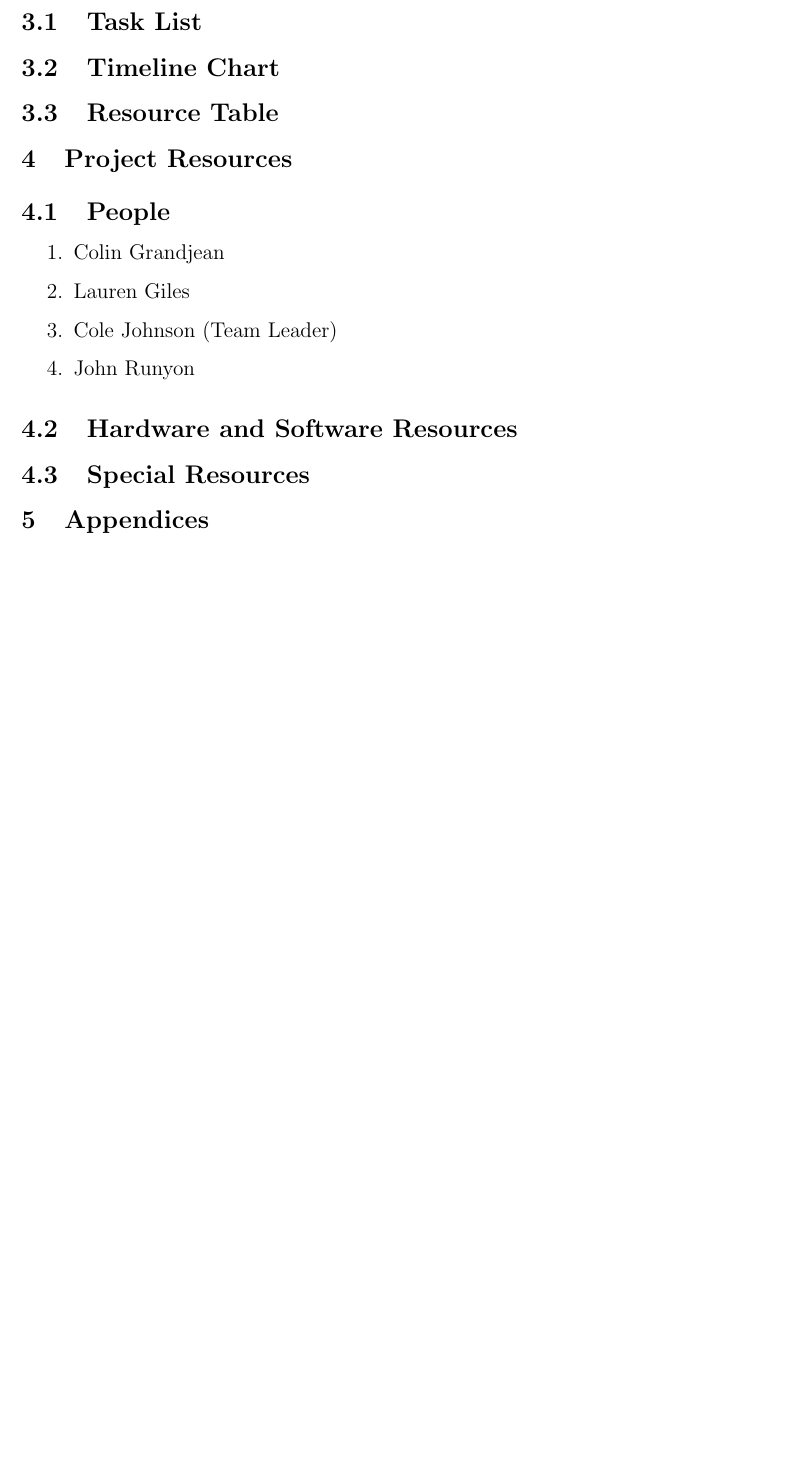
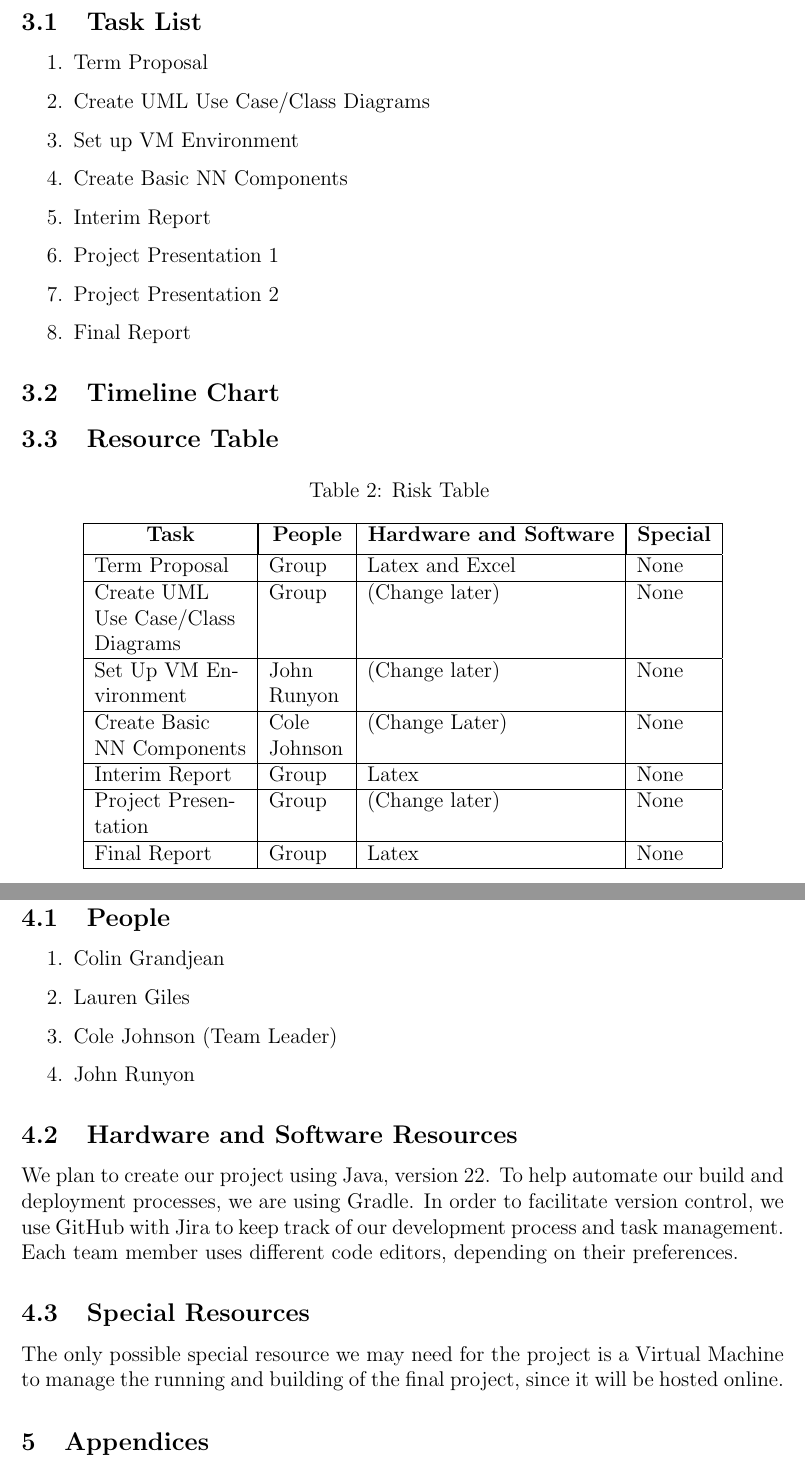
Before and after one commit to Shavvey/ocr-perceptron, a LaTeX document (proposal/proposal.tex): part of page 7 of 7 before the commit and two parts of pages 7 and 8 of 9 after it, the two joined at a grey line, cut so that both start at the same text, the shorter picture padded with empty space. Compiled offline with pdfLaTeX.

Commit message:
Started working on section 3. Gantt chart added
I added some tasks to the task list, created a gantt chart with deadlines as well as what was in the previous gantt chart, and added a resource table, although I was unsure about the hardware and software/special sections so I left filler text.

```diff
--- a/proposal/proposal.tex
+++ b/proposal/proposal.tex
@@ -213,3 +213,14 @@ issues implementing the supervised learning process, we can try other techniques
 \section{Schedule}
 
 \subsection{Task List}
+\begin{enumerate}
+    \item Term Proposal
+    \item Create UML Use Case/Class Diagrams
+    \item Set up VM Environment
+    \item Create Basic NN Components
+    \item Interim Report
+    \item Project Presentation 1
+    \item Project Presentation 2
+    \item Final Report
+\end{enumerate}
+\subsection{Timeline Chart}
@@ -216,8 +231,39 @@ issues implementing the supervised learning process, we can try other techniques
+\subsection{Resource Table}
+\begin{longtable}{|P{0.20\linewidth}|P{0.10\linewidth}|P{0.2\linewidth}|P{0.5cm}|}
+  \caption{Risk Table} \\
+  \hline
+  \multicolumn{1}{|c|}{\textbf{Task}} &
+  \multicolumn{1}{|c|}{\textbf{People}} &
+  \multicolumn{1}{|c|}{\textbf{Hardware and Software}} &
+  \multicolumn{1}{|c|}{\textbf{Special}}
+  \\ [0.5ex]
+  \hline
+  \endfirsthead
+  \hline
 
-\subsection{Timeline Chart}
 
-\subsection{Resource Table}
+  Term Proposal & Group & Latex and Excel & None\\
+  \hline
 
+  Create UML Use Case/Class Diagrams & Group & (Change later) & None\\
+  \hline
+
+  Set Up VM Environment  & John Runyon & (Change later) & None\\
+  \hline
+
+  Create Basic NN Components & Cole Johnson & (Change Later) & None \\
+  \hline
+
+  Interim Report & Group & Latex & None \\
+  \hline
+
+  Project Presentation & Group & (Change later) & None \\
+  \hline
+
+  Final Report & Group & Latex & None \\
+  \hline
+
+\end{longtable}
 \section{Project Resources}
 
 \subsection{People}
@@ -228,8 +274,15 @@ issues implementing the supervised learning process, we can try other techniques
   \item John Runyon
 \end{enumerate}
 \subsection{Hardware and Software Resources}
+We plan to create our project using Java, version 22.
+To help automate our build and deployment processes, we are using Gradle.
+In order to facilitate version control, we use GitHub with Jira to keep track of our
+development process and task management. Each team member uses different
+code editors, depending on their preferences.
 
 \subsection{Special Resources}
+The only possible special resource we may need for the project is a Virtual Machine
+to manage the running and building of the final project, since it will be hosted online.
 
 \section{Appendices}
 
```
Also changed, not shown: proposal/proposal.tex (6 more changed lines).
